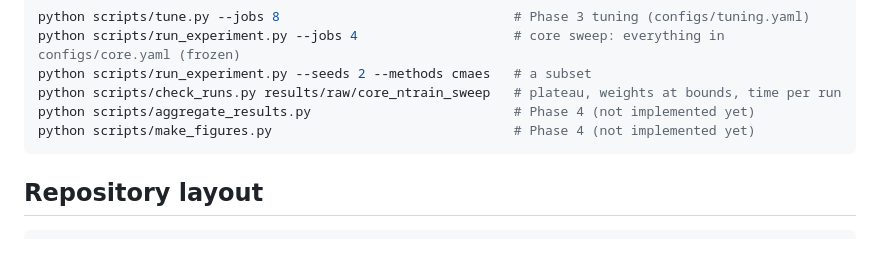
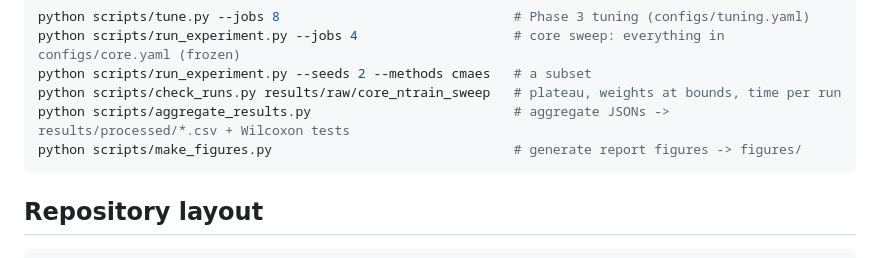
Before and after one commit to aramabrahamyan1703/Evolutionary_NNs, a Markdown page: README.md, the part around the change. GitHub-like rendering.

Commit message:
docs: update README and PROJECT_PLAN to reflect completed Phase 4

````diff
--- a/README.md
+++ b/README.md
@@ -37,8 +37,8 @@ python scripts/tune.py --jobs 8                              # Phase 3 tuning (c
 python scripts/run_experiment.py --jobs 4                    # core sweep: everything in configs/core.yaml (frozen)
 python scripts/run_experiment.py --seeds 2 --methods cmaes   # a subset
 python scripts/check_runs.py results/raw/core_ntrain_sweep   # plateau, weights at bounds, time per run
-python scripts/aggregate_results.py                          # Phase 4 (not implemented yet)
-python scripts/make_figures.py                               # Phase 4 (not implemented yet)
+python scripts/aggregate_results.py                          # aggregate JSONs -> results/processed/*.csv + Wilcoxon tests
+python scripts/make_figures.py                               # generate report figures -> figures/
 ```
 
 ## Repository layout
````
Also changed, not shown: docs/PROJECT_PLAN.md (+3 -3 lines).
